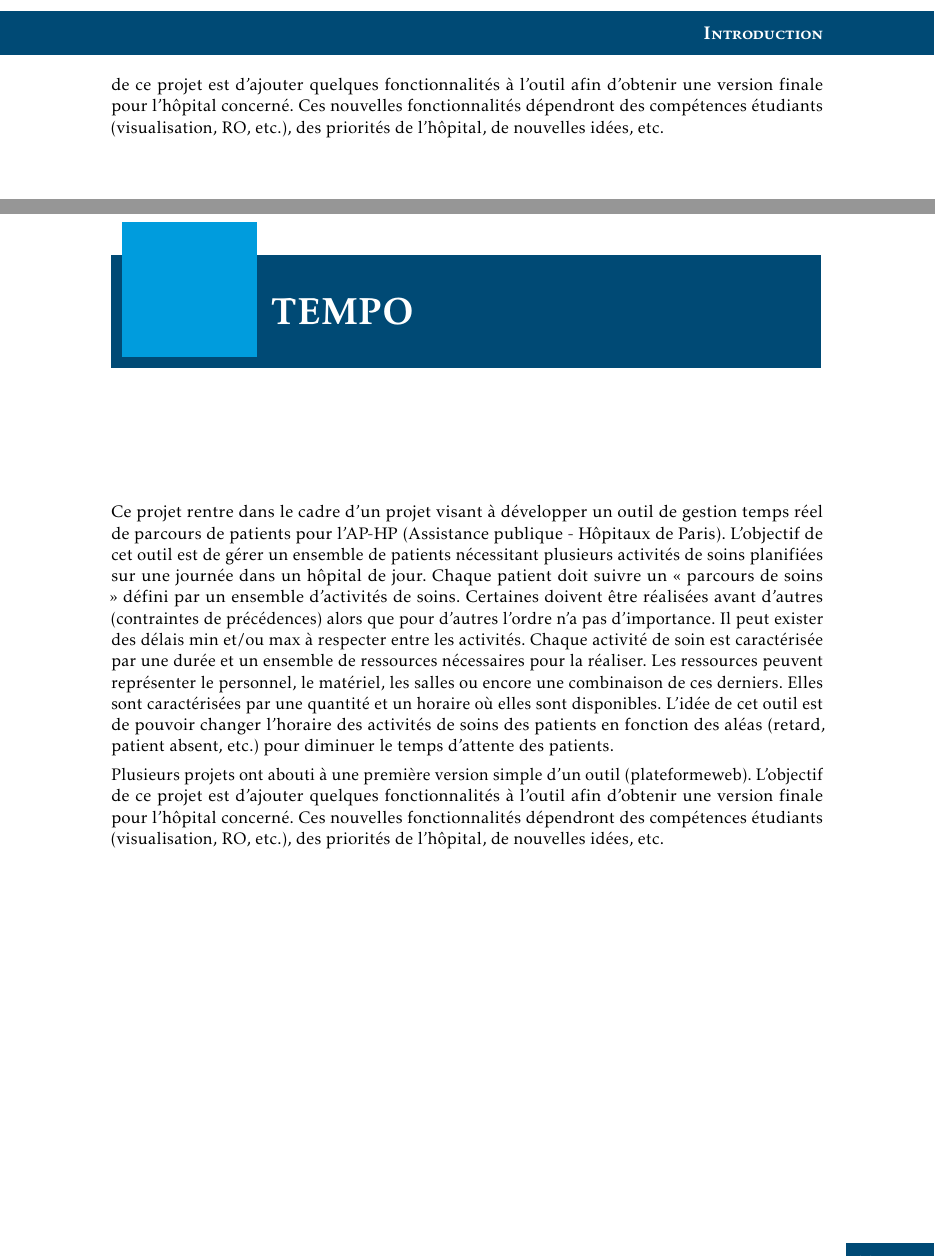
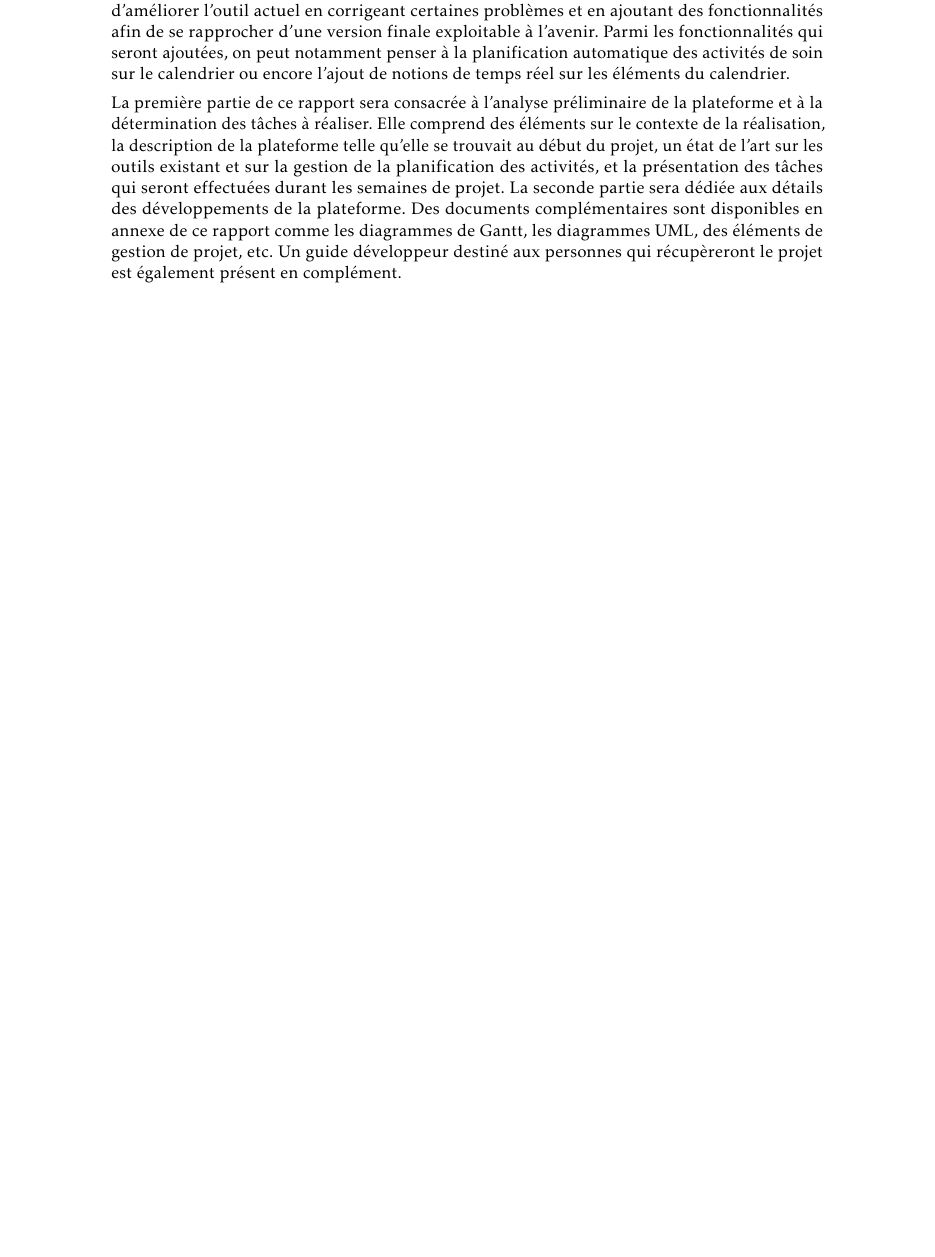
Before and after one commit to RomainR37/rapportParcoursPatients, a LaTeX thesis (Rapport_PR&D_ROUSSEAU.tex): two parts of pages 8 and 17 of 24 before the commit and part of page 8 of 23 after it, the two joined at a grey line, cut at the place of the change, the shorter picture padded with empty space. The pictures show the PDF file Rapport_PR&D_ROUSSEAU.pdf that the author committed with the source.

Commit message:
Introduction

```diff
--- a/Rapport_PR&D_ROUSSEAU.tex
+++ b/Rapport_PR&D_ROUSSEAU.tex
@@ -37,8 +37,9 @@ J'ai décidé de me consacrer à un projet lié à un enjeu important de notre s
 
-Le sujet de ce travail rentre dans le cadre d’un projet visant à développer un outil de gestion temps réel de parcours de patients pour l’AP-HP (Assistance publique - Hôpitaux de Paris). L'objectif de cet outil est de gérer un ensemble de patients nécessitant plusieurs activités de soins planifiées sur une journée dans un hôpital de jour. Chaque patient doit suivre un « parcours de soins » défini par un ensemble d’activités de soins. Certaines doivent être réalisées avant d’autres (contraintes de précédences) alors que pour d'autres, l’ordre n’a pas d’importance. Il peut exister des délais d'attente à respecter entre les activités. Chaque activité de soin est caractérisée par une durée et un ensemble de ressources nécessaires pour la réaliser. Ces ressources peuvent représenter le personnel, le matériel, les salles ou encore une combinaison de ces derniers. Elles sont caractérisées par une quantité et un horaire où elles sont disponibles. L’idée de cet outil est de pouvoir changer l’horaire des activités de soins des patients en fonction des aléas (retard, patient absent, etc.) pour diminuer le temps d’attente des patients.
+Le sujet de ce travail rentre dans le cadre d’un projet visant à développer un outil de gestion temps réel de parcours de patients pour l’AP-HP (Assistance publique - Hôpitaux de Paris). L'objectif de cet outil est de gérer un ensemble de patients nécessitant plusieurs activités de soins planifiées sur une journée dans un hôpital de jour. Chaque patient doit suivre un « parcours de soins » défini par un ensemble d’activités de soins. Certaines doivent être réalisées avant d'autres (contraintes de précédences) alors que pour d'autres, l’ordre n’a pas d’importance. Il peut exister des délais d'attente à respecter entre les activités. Chaque activité de soin est caractérisée par une durée et un ensemble de ressources nécessaires pour la réaliser. Ces ressources peuvent représenter le personnel, la salle où s'effectue l'activité ou encore le matériel utilisé. Elles sont caractérisées par une quantité et un horaire où elles sont disponibles. L'idée de l'outil est de pouvoir proposer un calendrier adaptatif dans lequel les horaires des activités de soins des patients peuvent être ajustés en fonction des aléas pouvant apparaître (retard, patient absent, etc.) afin de diminuer du mieux possible le temps d'attente des patients.
 
+Ce projet est la suite de plusieurs travaux effectués à l'école ces dernières années et qui ont abouti à une première version simple d'un outil sous forme de plateforme web. L'objectif est d'améliorer l'outil actuel en corrigeant certaines problèmes et en ajoutant des fonctionnalités afin de se rapprocher d'une version finale exploitable à l'avenir. Parmi les fonctionnalités qui seront ajoutées, on peut notamment penser à la planification automatique des activités de soin sur le calendrier ou encore l'ajout de notions de temps réel sur les éléments du calendrier.
 
-Plusieurs projets ont abouti à une première version simple d’un outil (plateformeweb). L’objectif de ce projet est d’ajouter quelques fonctionnalités à l'outil afin d’obtenir une version finale pour l’hôpital concerné. Ces nouvelles fonctionnalités dépendront des compétences étudiants (visualisation, RO, etc.), des priorités de l’hôpital, de nouvelles idées, etc.
+La première partie de ce rapport sera consacrée à l'analyse préliminaire de la plateforme et à la détermination des tâches à réaliser. Elle comprend des éléments sur le contexte de la réalisation, la description de la plateforme telle qu'elle se trouvait au début du projet, un état de l'art sur les outils existant et sur la gestion de la planification des activités, et la présentation des tâches qui seront effectuées durant les semaines de projet. La seconde partie sera dédiée aux détails des développements de la plateforme. Des documents complémentaires sont disponibles en annexe de ce rapport comme les diagrammes de Gantt, les diagrammes UML, des éléments de gestion de projet, etc. Un guide développeur destiné aux personnes qui récupèreront le projet est également présent en complément.
 
 
 \part{Analyse préliminaire et détermination des objectifs}
@@ -65,14 +66,6 @@ Plusieurs projets ont abouti à une première version simple d’un outil (plate
 \chapter{Bilan et conclusion}
 
 
-%TODO Supprimer ce chapitre une fois le contenu temporaire utilisé
-\chapter*{TEMPO}
-
-Ce projet rentre dans le cadre d’un projet visant à développer un outil de gestion temps réel de parcours de patients pour l’AP-HP (Assistance publique - Hôpitaux de Paris).  L'objectif de cet outil est de gérer un ensemble de patients nécessitant plusieurs activités de soins planifiées sur une journée dans un hôpital de jour. Chaque patient doit suivre un « parcours de soins » défini par un ensemble d’activités de soins. Certaines doivent être réalisées avant d’autres (contraintes de précédences) alors que pour d'autres l’ordre n’a pas d’importance. Il peut exister des délais min et/ou max à respecter entre les activités. Chaque activité de soin est caractérisée par une durée et un ensemble de ressources nécessaires pour la réaliser. Les ressources peuvent représenter le personnel, le matériel, les salles ou encore une combinaison de ces derniers. Elles sont caractérisées par une quantité et un horaire où elles sont disponibles. L’idée de cet outil est de pouvoir changer l’horaire des activités de soins des patients en fonction des aléas (retard, patient absent, etc.) pour diminuer le temps d’attente des patients.
-
-Plusieurs projets ont abouti à une première version simple d’un outil (plateformeweb). L’objectif de ce projet est d’ajouter quelques fonctionnalités à l'outil afin d’obtenir une version finale pour l’hôpital concerné. Ces nouvelles fonctionnalités dépendront des compétences étudiants (visualisation, RO, etc.), des priorités de l’hôpital, de nouvelles idées, etc.
-
-
 \appendix
 
 \chapter{Chiffrage du projet}
```
Also changed, not shown: Rapport_PR&D_ROUSSEAU.pdf, Rapport_PR&D_ROUSSEAU.tex (2 more changed lines), 5 other files.
